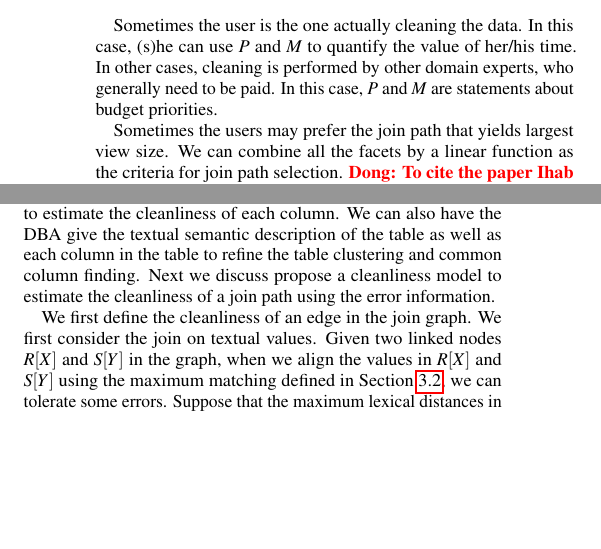
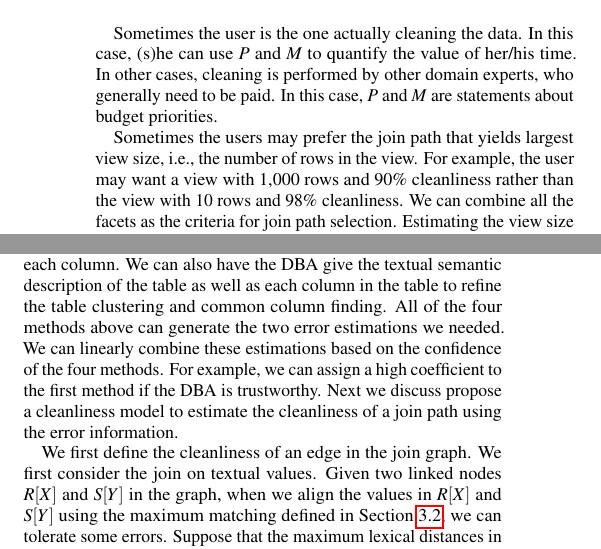
Before and after one commit to qcri/DataCivilizer, a LaTeX paper (main.tex, which reads sections/4-curation.tex): two parts of the columns of page 4 of 6, joined at a grey line, cut so that both start at the same text, the shorter picture padded with empty space. Compiled offline with pdfLaTeX.

Commit message:
refine 4.1

```diff
--- a/sections/4-curation.tex
+++ b/sections/4-curation.tex
@@ -24,7 +24,7 @@ In \dcv, a user has to decide how to trade off data quality and cleaning cost.
 Sometimes the user is the one actually cleaning the data. In this case, (s)he can use \emph{P} and \emph{M} to quantify the value of her/his time.
 In other cases, cleaning is performed by other domain experts, who generally need to be paid. In this case, \emph{P} and \emph{M} are statements about budget priorities.
 
-Sometimes the users may prefer the join path that yields largest view size. We can combine all the facets by a linear function as the criteria for join path selection. \dong{To cite the paper Ihab mentioned in the memting}
+Sometimes the users may prefer the join path that yields largest view size, i.e., the number of rows in the view. For example, the user may want a view with 1,000 rows and 90\% cleanliness rather than the view with 10 rows and 98\% cleanliness. We can combine all the facets as the criteria for join path selection. Estimating the view size has been extensively studied in our community and we just utilize the existing works~\ref{add reference}\dong{To cite the paper Ihab mentioned in the memting}.
 
 As a result, \dcv must make the following decisions.  First, it must make an assessment of the cleanliness of the result of any given join path.  We treat this issue in Section~\ref{subsec:model}. Then, we need to choose where to place, in the resulting query plan, data cleaning operations to be the most efficient. This is the topic of Section~\ref{subsec:gain}.
 
@@ -34,7 +34,7 @@ As a result, \dcv must make the following decisions.  First, it must make an ass
 In \dcv, we collect information about the errors in each data set. We first describe the two kinds of error information we collect. First, we need the accuracy metrics for each column, namely an estimation for the percentage of the column which is erroneous. Second, we need a ``disorder metric'' that indicates the distance between an incorrect value and its ground truth. For numeric values, we use the average and standard deviation as the disorder metric. For example, if salary errors average 5\% with standard deviation 2\%, then $\frac{2}{3}$ of the errors are less than 7\%. \footnote{\sibo{Where the 2/3 comes from? The distribution is not given in the context}}. For text values, we use the ``lexical distance'' (such as distance based on WordNet~\cite{WordNet,DBLP:journals/cacm/Miller95} and edit distance) as the disorder metric. For example, if an address field routinely confuses ``\textit{road}'' and ``\textit{street}'', but very rarely gets the name of the street wrong, then the lexical distance is very small. %\srm{We should explicitly define different metrics for lexical and numeric.  Mean +/- std dev doesn’t make sense for lexical, I think.}
 
 
-Next we discuss how to collect the error information. There are multiple ways to achieve this and they can be composed. First, we can have the DBA who added the table make an estimate for the error information. Second, we can estimate the number of null values and outliers in the column as errors. Third, we can conduct a similarity join on the foreign key and primary key, take the mismatching values as errors, and use this error information for the other columns. Fourth, we can cluster the tables with similar primary key such that their records may have the same semantic, identify the same columns in the cluster, and use majority vote to estimate the cleanliness of each column. We can also have the DBA give the textual semantic description of the table as well as each column in the table to refine the table clustering and common column finding. Next we discuss propose a cleanliness model to estimate the cleanliness of a join path using the error information.
+Next we discuss how to collect the error information. There are multiple ways to achieve this and they can be composed. First, we can have the DBA who added the table make an estimate for the error information. Second, we can estimate the number of null values and outliers in the column as errors. Third, we can conduct a similarity join on the foreign key and primary key, take the mismatching values as errors, and use this error information for the other columns. Fourth, we can cluster the tables with similar primary key such that their records may have the same semantic, identify the same columns in the cluster, and use majority vote to estimate the cleanliness of each column. We can also have the DBA give the textual semantic description of the table as well as each column in the table to refine the table clustering and common column finding. All of the four methods above can generate the two error estimations we needed. We can linearly combine these estimations based on the confidence of the four methods. For example, we can assign a high coefficient to the first method if the DBA is trustworthy. Next we discuss propose a cleanliness model to estimate the cleanliness of a join path using the error information.
 
 
 %To answer a query, \dcv generates a sub-graph for the query from the available join graph (which is the sub-graph of the linkage graph that only contains FK-PK edges) that covers all the joins in the query. For a given query, there may be multiple sub-graphs and we provide a multi-faceted interface for the user to pick one. One facet is the one with maximum cleanliness. Next we discuss how to achieve this according to the following cleanliness model.
```
